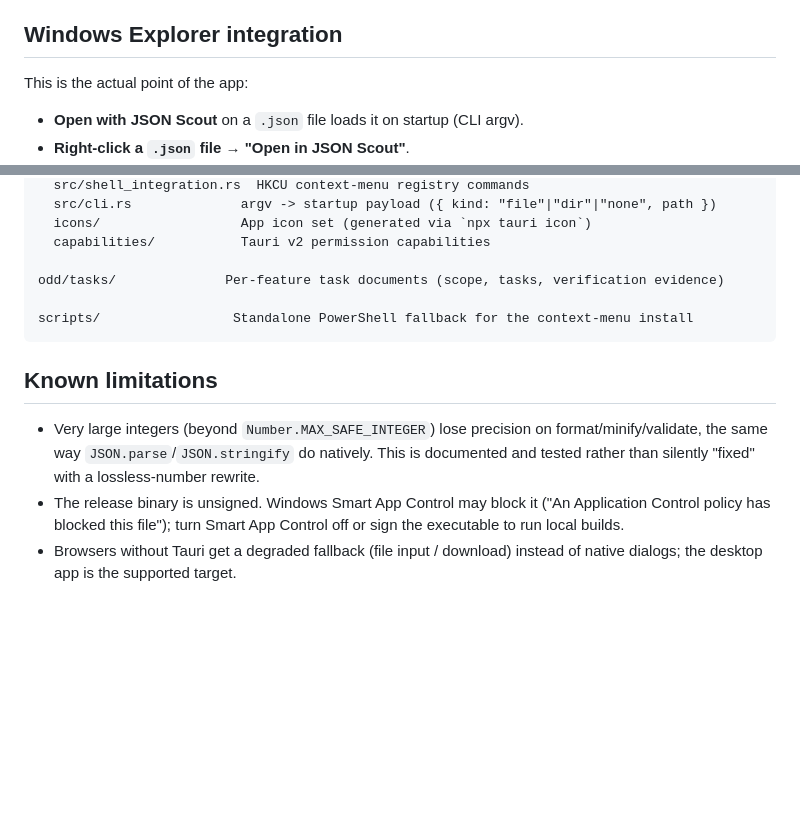
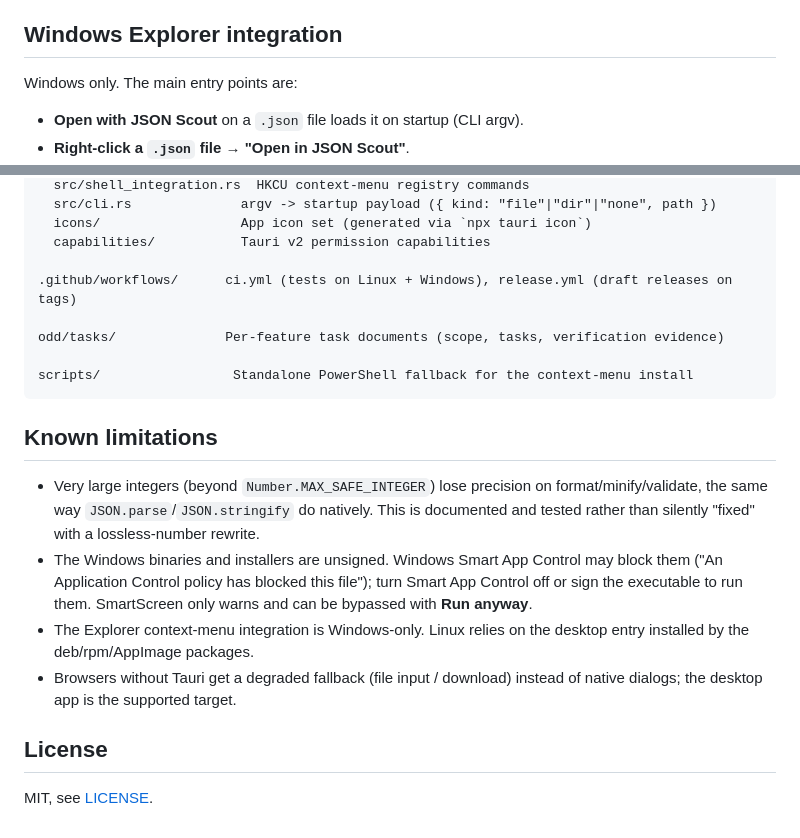
Before and after one commit to Dyool-distelsa/json-scout, a Markdown page: README.md, 2 parts joined by grey strips. GitHub-like rendering; blank space fills up the shorter version.

```diff
--- a/README.md
+++ b/README.md
@@ -21,7 +40,7 @@ A lightweight Windows desktop JSON toolbox, built to replace "paste your JSON in
 
 ## Windows Explorer integration
 
-This is the actual point of the app:
+Windows only. The main entry points are:
 
 - **Open with JSON Scout** on a `.json` file loads it on startup (CLI argv).
 - **Right-click a `.json` file → "Open in JSON Scout"**.
@@ -98,6 +133,8 @@ src-tauri/              Rust backend (Tauri v2)
   icons/                  App icon set (generated via `npx tauri icon`)
   capabilities/           Tauri v2 permission capabilities
 
+.github/workflows/      ci.yml (tests on Linux + Windows), release.yml (draft releases on tags)
+
 odd/tasks/              Per-feature task documents (scope, tasks, verification evidence)
 
 scripts/                 Standalone PowerShell fallback for the context-menu install
@@ -106,5 +143,10 @@ scripts/                 Standalone PowerShell fallback for the context-menu ins
 ## Known limitations
 
 - Very large integers (beyond `Number.MAX_SAFE_INTEGER`) lose precision on format/minify/validate, the same way `JSON.parse`/`JSON.stringify` do natively. This is documented and tested rather than silently "fixed" with a lossless-number rewrite.
-- The release binary is unsigned. Windows Smart App Control may block it ("An Application Control policy has blocked this file"); turn Smart App Control off or sign the executable to run local builds.
+- The Windows binaries and installers are unsigned. Windows Smart App Control may block them ("An Application Control policy has blocked this file"); turn Smart App Control off or sign the executable to run them. SmartScreen only warns and can be bypassed with **Run anyway**.
+- The Explorer context-menu integration is Windows-only. Linux relies on the desktop entry installed by the deb/rpm/AppImage packages.
 - Browsers without Tauri get a degraded fallback (file input / download) instead of native dialogs; the desktop app is the supported target.
+
+## License
+
+MIT, see [LICENSE](LICENSE).
```
Also changed, not shown: other parts of README.md (+40 -5 lines).
